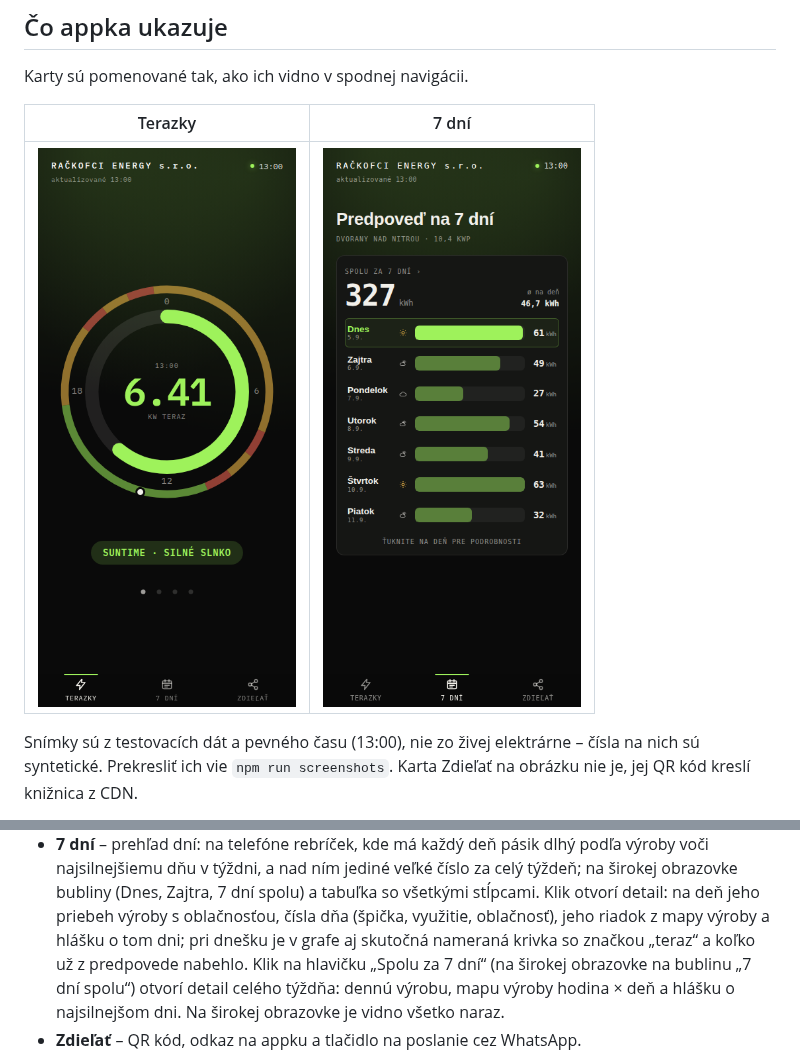
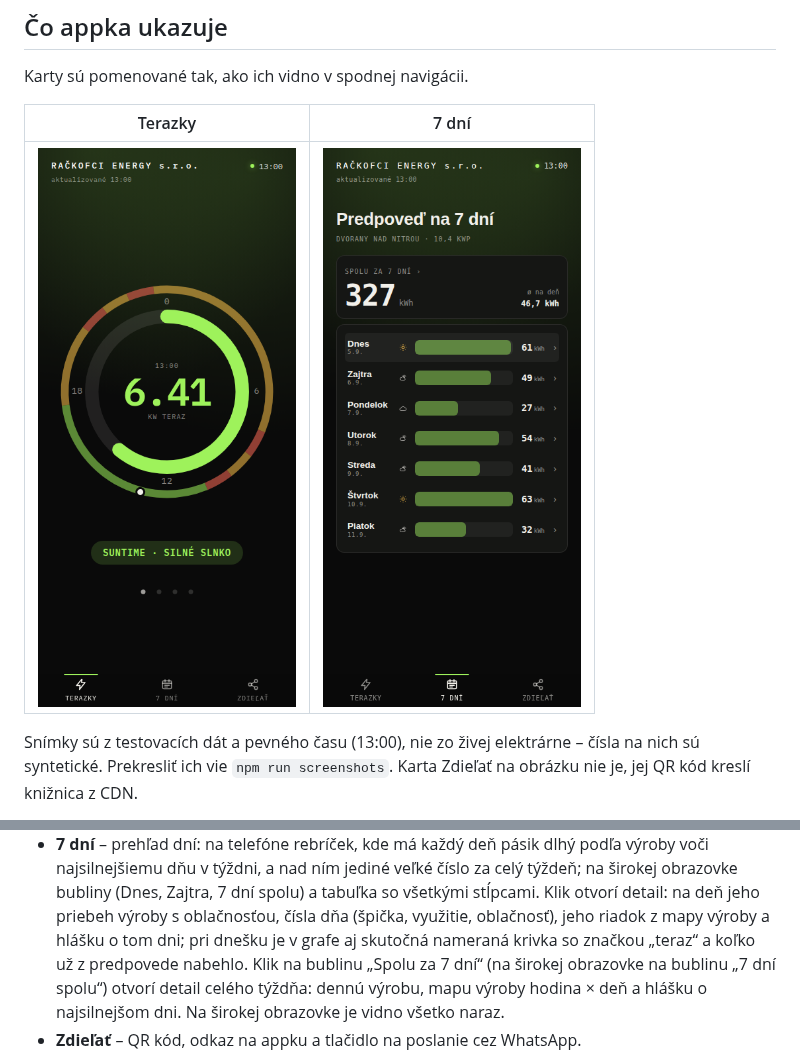
Before and after one commit to rastislavsk/rackofci-energy-sro-fable, a Markdown page: README.md, 2 parts joined by grey strips. GitHub-like rendering; pictures changed too: docs/img/7dni.png.

```diff
--- a/README.md
+++ b/README.md
@@ -31,7 +31,7 @@ jej QR kód kreslí knižnica z CDN.
   obrazovke bubliny (Dnes, Zajtra, 7 dní spolu) a tabuľka so všetkými stĺpcami. Klik otvorí
   detail: na deň jeho priebeh výroby s oblačnosťou, čísla dňa (špička, využitie, oblačnosť),
   jeho riadok z mapy výroby a hlášku o tom dni; pri dnešku je v grafe aj skutočná nameraná
-  krivka so značkou „teraz“ a koľko už z predpovede nabehlo. Klik na hlavičku „Spolu za 7 dní“
+  krivka so značkou „teraz“ a koľko už z predpovede nabehlo. Klik na bublinu „Spolu za 7 dní“
   (na širokej obrazovke na bublinu „7 dní spolu“) otvorí detail celého týždňa: dennú výrobu,
   mapu výroby hodina × deň a hlášku o najsilnejšom dni. Na širokej obrazovke je vidno všetko
   naraz.
```
Also changed, not shown: docs/ARCHITECTURE.md (+3 -3 lines), 4 other files.
